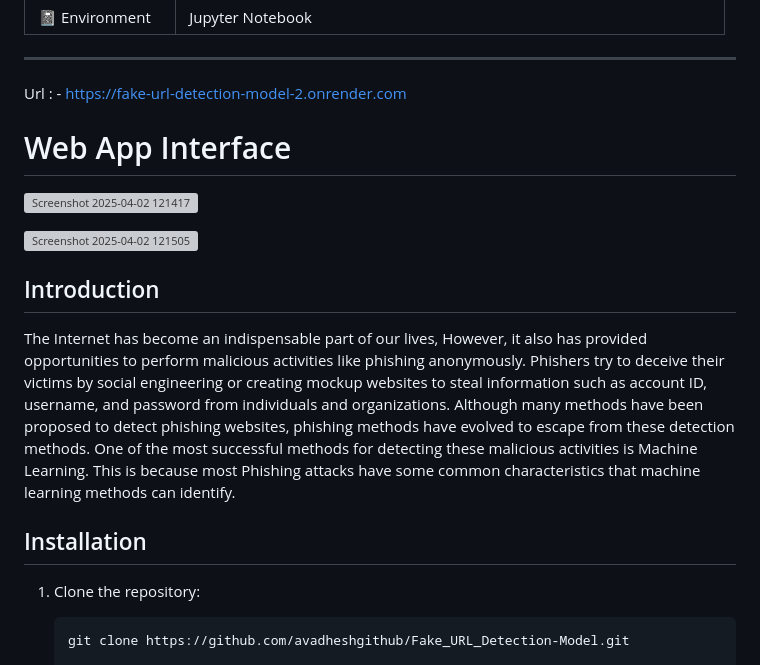
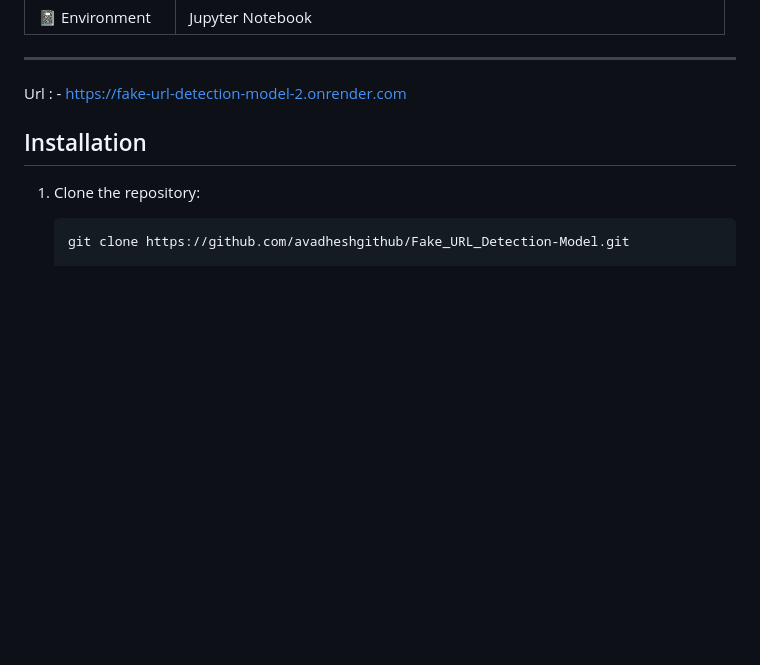
Before and after one commit to avadheshgithub/Fake_URL_Detection-Model, a Markdown page: README.md, the part around one of its changes. Drawn GitHub-style; blank space fills up the shorter version; grey boxes are pictures that could not be loaded.

```diff
--- a/README.md
+++ b/README.md
@@ -49,14 +48,6 @@ The following models were trained and evaluated using a labeled dataset of phish
 
 Url : - https://fake-url-detection-model-2.onrender.com
 
-# Web App Interface
-![Screenshot 2025-04-02 121417](https://github.com/user-attachments/assets/239f67d8-04b1-4d50-8ff7-a642422d09a7)
-
-![Screenshot 2025-04-02 121505](https://github.com/user-attachments/assets/202ff6d8-9939-4f05-940b-96e53c8c4e46)
-
-## Introduction
-
-The Internet has become an indispensable part of our lives, However, it also has provided opportunities to perform malicious activities like phishing anonymously. Phishers try to deceive their victims by social engineering or creating mockup websites to steal information such as account ID, username, and password from individuals and organizations. Although many methods have been proposed to detect phishing websites, phishing methods have evolved to escape from these detection methods. One of the most successful methods for detecting these malicious activities is Machine Learning. This is because most Phishing attacks have some common characteristics that machine learning methods can identify.
 
 
 ## Installation
```
Also changed, not shown: other parts of README.md (+6 -7 lines).
